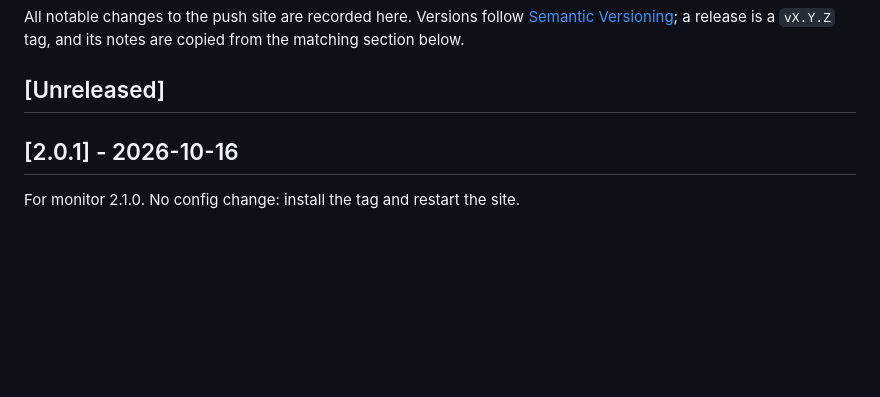
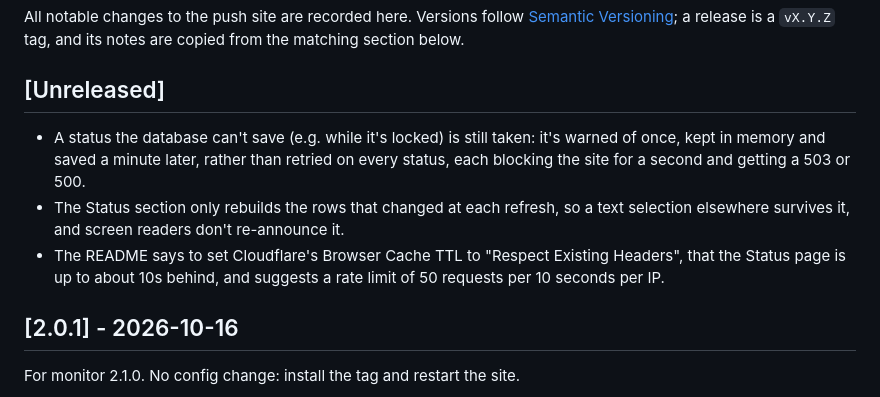
Before and after one commit to MaxPelly/ISIS_Push_Site, a Markdown page: CHANGELOG.md, the part around the change. Drawn GitHub-style; blank space fills up the shorter version.

Commit message:
Changelog: the review fixes
Co-Authored-By: Claude Opus 5.5 <noreply@anthropic.com>

```diff
--- a/CHANGELOG.md
+++ b/CHANGELOG.md
@@ -5,6 +5,10 @@ All notable changes to the push site are recorded here. Versions follow
 its notes are copied from the matching section below.
 
 ## [Unreleased]
+
+- A status the database can't save (e.g. while it's locked) is still taken: it's warned of once, kept in memory and saved a minute later, rather than retried on every status, each blocking the site for a second and getting a 503 or 500.
+- The Status section only rebuilds the rows that changed at each refresh, so a text selection elsewhere survives it, and screen readers don't re-announce it.
+- The README says to set Cloudflare's Browser Cache TTL to "Respect Existing Headers", that the Status page is up to about 10s behind, and suggests a rate limit of 50 requests per 10 seconds per IP.
 
 ## [2.0.1] - 2026-10-16
 
```
